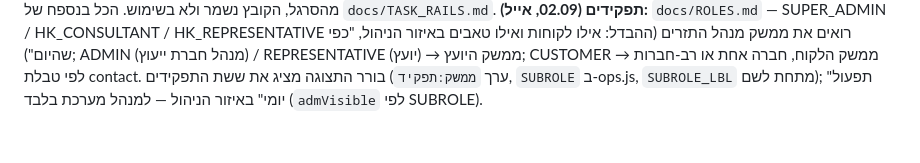
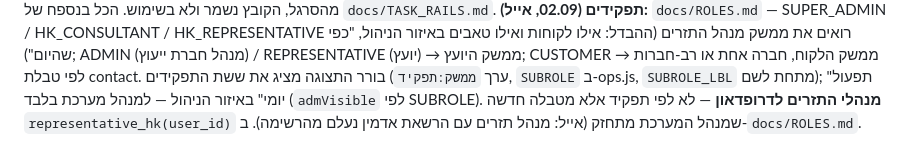
Before and after one commit to eyal-hg/main, a Markdown page: PROJECT_CONTEXT.md, the part around the change. Drawn GitHub-style.

```diff
--- a/PROJECT_CONTEXT.md
+++ b/PROJECT_CONTEXT.md
@@ -1561,3 +1561,5 @@ ADMIN (מנהל חברת ייעוץ) / REPRESENTATIVE (יועץ) → ממשק ה
 אחת או רב-חברות לפי טבלת contact.
 בורר התצוגה מציג את ששת התפקידים (ערך `ממשק:תפקיד`, `SUBROLE` ב-ops.js, `SUBROLE_LBL` מתחת לשם);
 "תפעול יומי" באיזור הניהול — למנהל מערכת בלבד (`admVisible` לפי SUBROLE).
+**מנהלי התזרים לדרופדאון** — לא לפי תפקיד אלא מטבלה חדשה `representative_hk(user_id)` שמנהל המערכת
+מתחזק (אייל: מנהל תזרים עם הרשאת אדמין נעלם מהרשימה). ב-`docs/ROLES.md`.
```
Also changed, not shown: docs/ROLES.md (+25 -1 lines).
